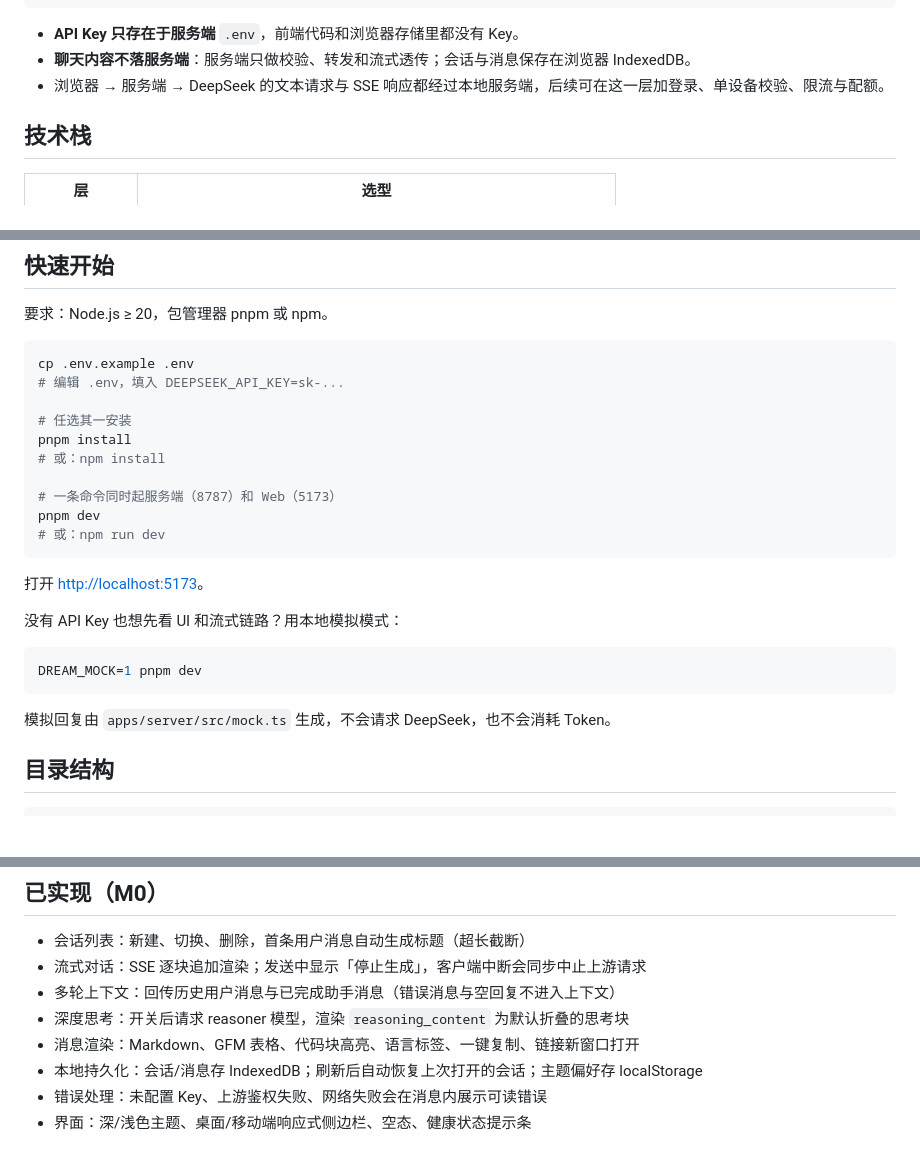
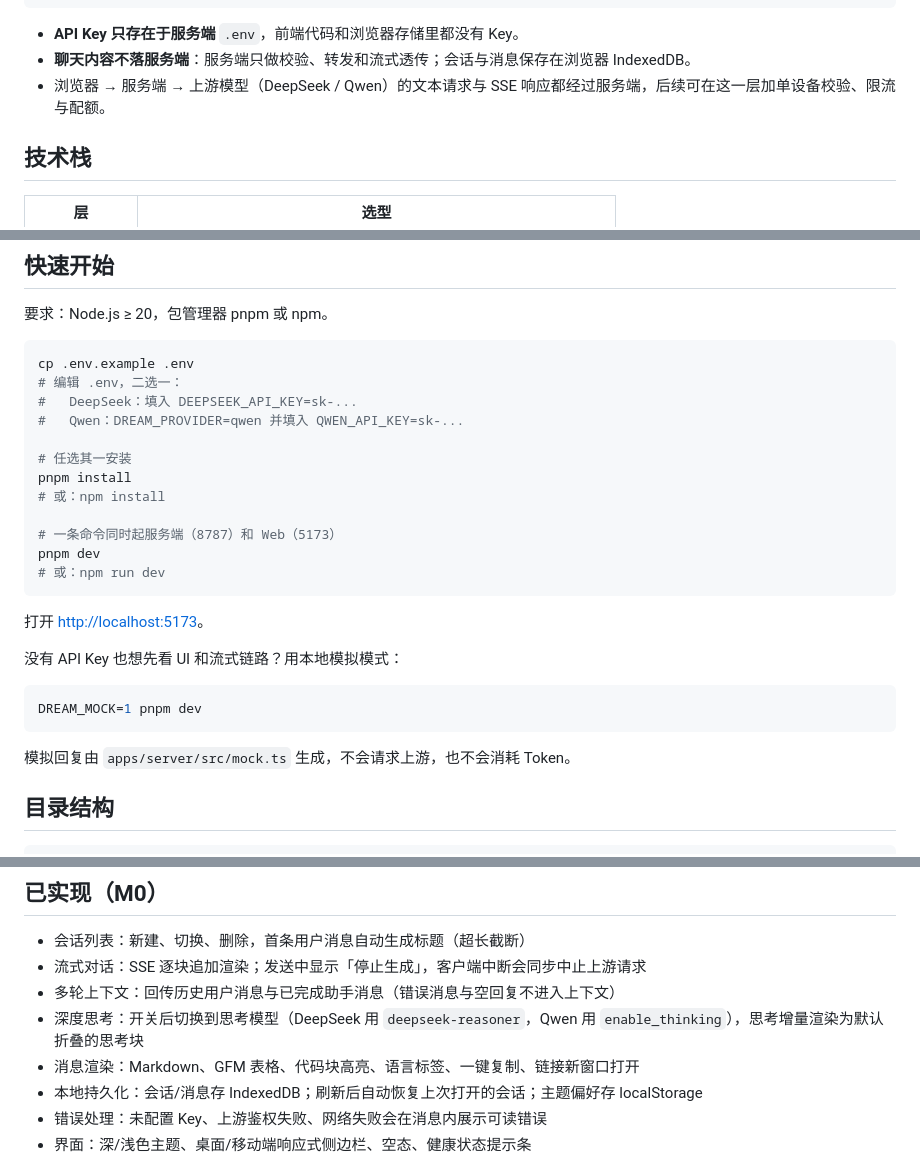
Before and after one commit to alex-emo/drem, a Markdown page: README.md, 3 parts joined by grey strips. GitHub-like rendering; blank space fills up the shorter version.

````diff
--- a/README.md
+++ b/README.md
@@ -44,7 +44,7 @@
 
 - **API Key 只存在于服务端** `.env`，前端代码和浏览器存储里都没有 Key。
 - **聊天内容不落服务端**：服务端只做校验、转发和流式透传；会话与消息保存在浏览器 IndexedDB。
-- 浏览器 → 服务端 → DeepSeek 的文本请求与 SSE 响应都经过本地服务端，后续可在这一层加登录、单设备校验、限流与配额。
+- 浏览器 → 服务端 → 上游模型（DeepSeek / Qwen）的文本请求与 SSE 响应都经过服务端，后续可在这一层加单设备校验、限流与配额。
 
 ## 技术栈
 
@@ -62,7 +62,9 @@
 
 ```bash
 cp .env.example .env
-# 编辑 .env，填入 DEEPSEEK_API_KEY=sk-...
+# 编辑 .env，二选一：
+#   DeepSeek：填入 DEEPSEEK_API_KEY=sk-...
+#   Qwen：DREAM_PROVIDER=qwen 并填入 QWEN_API_KEY=sk-...
 
 # 任选其一安装
 pnpm install
@@ -81,7 +83,7 @@ pnpm dev
 DREAM_MOCK=1 pnpm dev
 ```
 
-模拟回复由 `apps/server/src/mock.ts` 生成，不会请求 DeepSeek，也不会消耗 Token。
+模拟回复由 `apps/server/src/mock.ts` 生成，不会请求上游，也不会消耗 Token。
 
 ## 目录结构
 
@@ -115,7 +117,7 @@ scripts/dev.mjs           # 同时启动 web + server 的开发脚本
 - 会话列表：新建、切换、删除，首条用户消息自动生成标题（超长截断）
 - 流式对话：SSE 逐块追加渲染；发送中显示「停止生成」，客户端中断会同步中止上游请求
 - 多轮上下文：回传历史用户消息与已完成助手消息（错误消息与空回复不进入上下文）
-- 深度思考：开关后请求 reasoner 模型，渲染 `reasoning_content` 为默认折叠的思考块
+- 深度思考：开关后切换到思考模型（DeepSeek 用 `deepseek-reasoner`，Qwen 用 `enable_thinking`），思考增量渲染为默认折叠的思考块
 - 消息渲染：Markdown、GFM 表格、代码块高亮、语言标签、一键复制、链接新窗口打开
 - 本地持久化：会话/消息存 IndexedDB；刷新后自动恢复上次打开的会话；主题偏好存 localStorage
 - 错误处理：未配置 Key、上游鉴权失败、网络失败会在消息内展示可读错误
````
Also changed, not shown: other parts of README.md (+11 -7 lines), docs/api.md (+13 -7 lines), docs/deploy.md (+20 -9 lines), docs/screenshots/qwen-dark.png (added), 7 other files.
